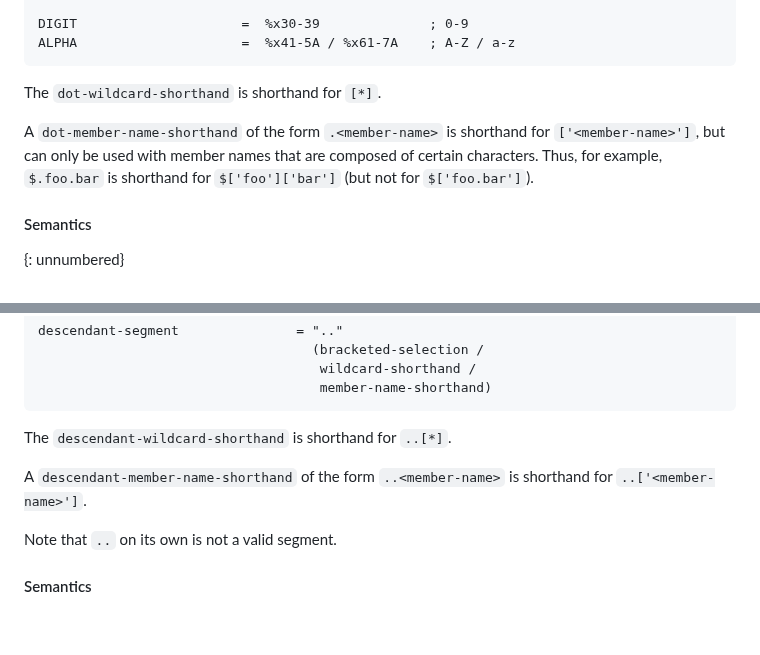
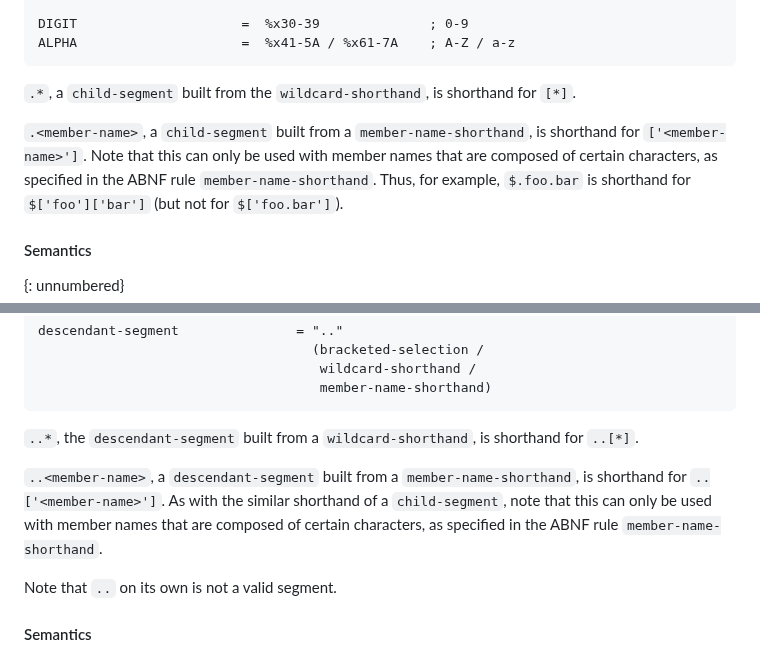
Before and after one commit to ietf-wg-jsonpath/draft-ietf-jsonpath-base, a Markdown page: draft-ietf-jsonpath-base.md, 2 parts joined by grey strips. Rendered like a GitHub page; blank space fills up the shorter version.

Commit message:
Align description with ABNF

```diff
--- a/draft-ietf-jsonpath-base.md
+++ b/draft-ietf-jsonpath-base.md
@@ -1619,10 +1619,12 @@ DIGIT                     =  %x30-39              ; 0-9
 ALPHA                     =  %x41-5A / %x61-7A    ; A-Z / a-z
 ~~~~
 
-The `dot-wildcard-shorthand` is shorthand for `[*]`.
-
-A `dot-member-name-shorthand` of the form `.<member-name>` is shorthand for `['<member-name>']`, but
-can only be used with member names that are composed of certain characters.
+`.*`, a `child-segment` built from the `wildcard-shorthand`, is shorthand for `[*]`.
+
+ `.<member-name>`, a `child-segment` built from a
+ `member-name-shorthand`, is shorthand for `['<member-name>']`.
+Note that this can only be used with member names that are composed of certain
+characters, as specified in the ABNF rule `member-name-shorthand`.
 Thus, for example, `$.foo.bar` is shorthand for `$['foo']['bar']` (but not for `$['foo.bar']`).
 
 #### Semantics
@@ -1678,9 +1680,14 @@ descendant-segment               = ".."
                                     member-name-shorthand)
 ~~~~
 
-The `descendant-wildcard-shorthand` is shorthand for `..[*]`.
-
-A `descendant-member-name-shorthand` of the form `..<member-name>` is shorthand for `..['<member-name>']`.
+`..*`, the `descendant-segment` built from a `wildcard-shorthand`, is
+shorthand for `..[*]`.
+
+`..<member-name>`, a `descendant-segment` built from a
+`member-name-shorthand`, is shorthand for `..['<member-name>']`.
+As with the similar shorthand of a `child-segment`, note that this can
+only be used with member names that are composed of certain
+characters, as specified in the ABNF rule `member-name-shorthand`.
 
 Note that `..` on its own is not a valid segment.
 
```
